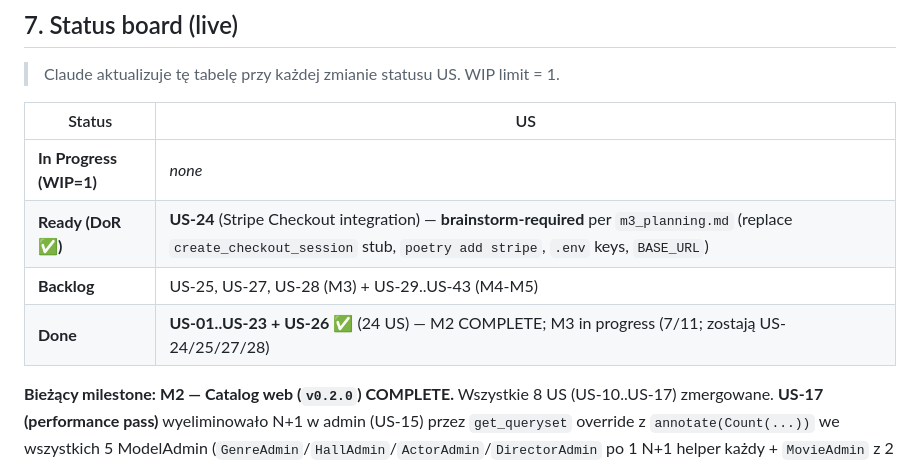
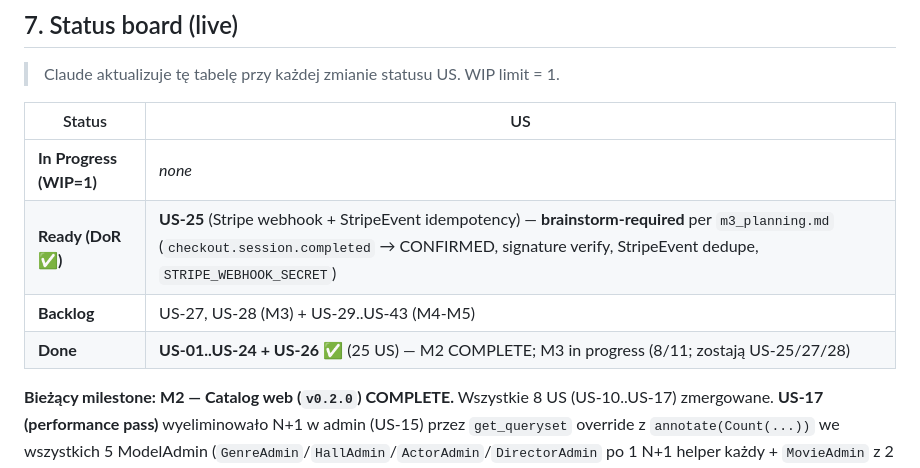
Before and after one commit to bgozlinski/cinema-booking-system, a Markdown page: .Claude/backlog.md, the part around the change. Drawn GitHub-style.

Commit message:
docs(M3): mark US-24 done — Stripe Checkout integration shipped

```diff
--- a/.Claude/backlog.md
+++ b/.Claude/backlog.md
@@ -363,9 +363,9 @@ T-shirt sizes: **S** (~2h), **M** (~0.5 dnia), **L** (~1 dzień), **XL** (~2 dni
 | Status | US |
 |---|---|
 | **In Progress (WIP=1)** | _none_ |
-| **Ready (DoR ✅)** | **US-24** (Stripe Checkout integration) — **brainstorm-required** per `m3_planning.md` (replace `create_checkout_session` stub, `poetry add stripe`, `.env` keys, `BASE_URL`) |
-| **Backlog** | US-25, US-27, US-28 (M3) + US-29..US-43 (M4-M5) |
-| **Done** | **US-01..US-23 + US-26** ✅ (24 US) — M2 COMPLETE; M3 in progress (7/11; zostają US-24/25/27/28) |
+| **Ready (DoR ✅)** | **US-25** (Stripe webhook + StripeEvent idempotency) — **brainstorm-required** per `m3_planning.md` (`checkout.session.completed` → CONFIRMED, signature verify, StripeEvent dedupe, `STRIPE_WEBHOOK_SECRET`) |
+| **Backlog** | US-27, US-28 (M3) + US-29..US-43 (M4-M5) |
+| **Done** | **US-01..US-24 + US-26** ✅ (25 US) — M2 COMPLETE; M3 in progress (8/11; zostają US-25/27/28) |
 
 **Bieżący milestone:** **M2 — Catalog web (`v0.2.0`) COMPLETE.** Wszystkie 8 US (US-10..US-17) zmergowane. **US-17 (performance pass)** wyeliminowało N+1 w admin (US-15) przez `get_queryset` override z `annotate(Count(...))` we wszystkich 5 ModelAdmin (`GenreAdmin`/`HallAdmin`/`ActorAdmin`/`DirectorAdmin` po 1 N+1 helper każdy + `MovieAdmin` z 2 N+1 helperami + `prefetch_related("genres")`). Bonus: sortable count columns via `@admin.display(ordering="_<field>")`. 11 nowych budget testów (5 admin w `tests/cinema/test_admin_query_budgets.py` + 6 public extensions). ~11 istniejących `test_admin.py` helper testów zaktualizowanych do nowego access pattern przez `ma.get_queryset(RequestFactory().get("/admin/"))`. Plus visual redesign poza M2 backlogiem: PR #18 (cinema-city style) + PR #19 (auth pages). Post-merge: cut `v0.1.0` (outstanding M1) + `v0.2.0` tagi + GitHub releases. Następny milestone: **M3 — Booking web + Stripe (`v0.3.0`)** — 11 US (US-18..US-28), Booking model + reservation flow + Stripe sandbox payments.
 
```
